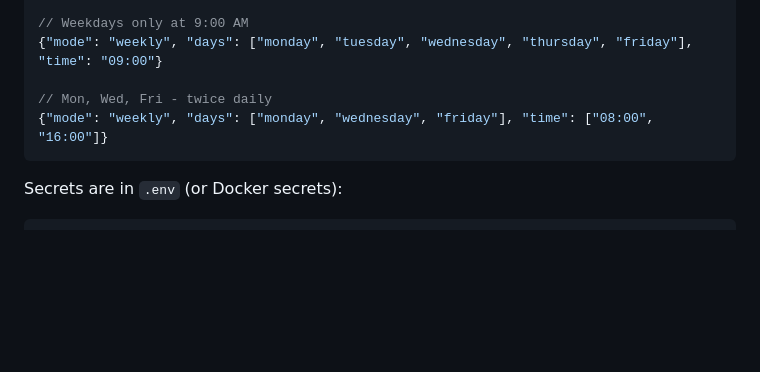
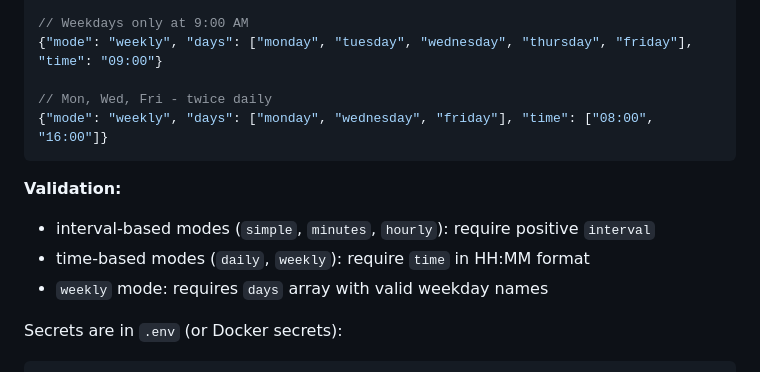
Before and after one commit to mlotocki2k/KSeF_Monitor, a Markdown page: QUICKSTART.md, the part around the change. Rendered like a GitHub page; blank space fills up the shorter version.

````diff
--- a/QUICKSTART.md
+++ b/QUICKSTART.md
@@ -184,6 +184,11 @@ Edit `config.json` to customize:
 {"mode": "weekly", "days": ["monday", "wednesday", "friday"], "time": ["08:00", "16:00"]}
 ```
 
+**Validation:**
+- interval-based modes (`simple`, `minutes`, `hourly`): require positive `interval`
+- time-based modes (`daily`, `weekly`): require `time` in HH:MM format
+- `weekly` mode: requires `days` array with valid weekday names
+
 Secrets are in `.env` (or Docker secrets):
 ```bash
 KSEF_TOKEN=...
````
Also changed, not shown: README.md (+23 -0 lines).
